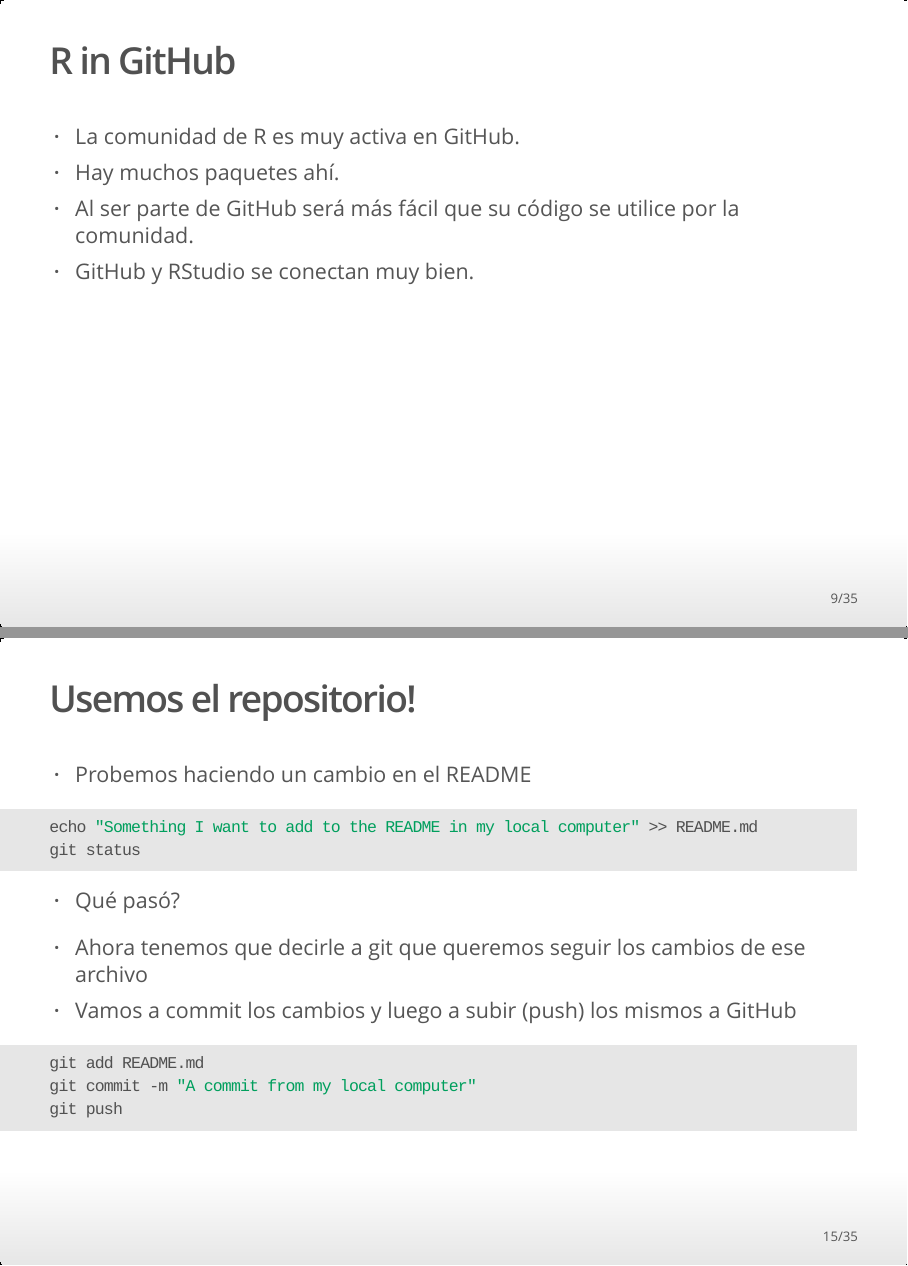
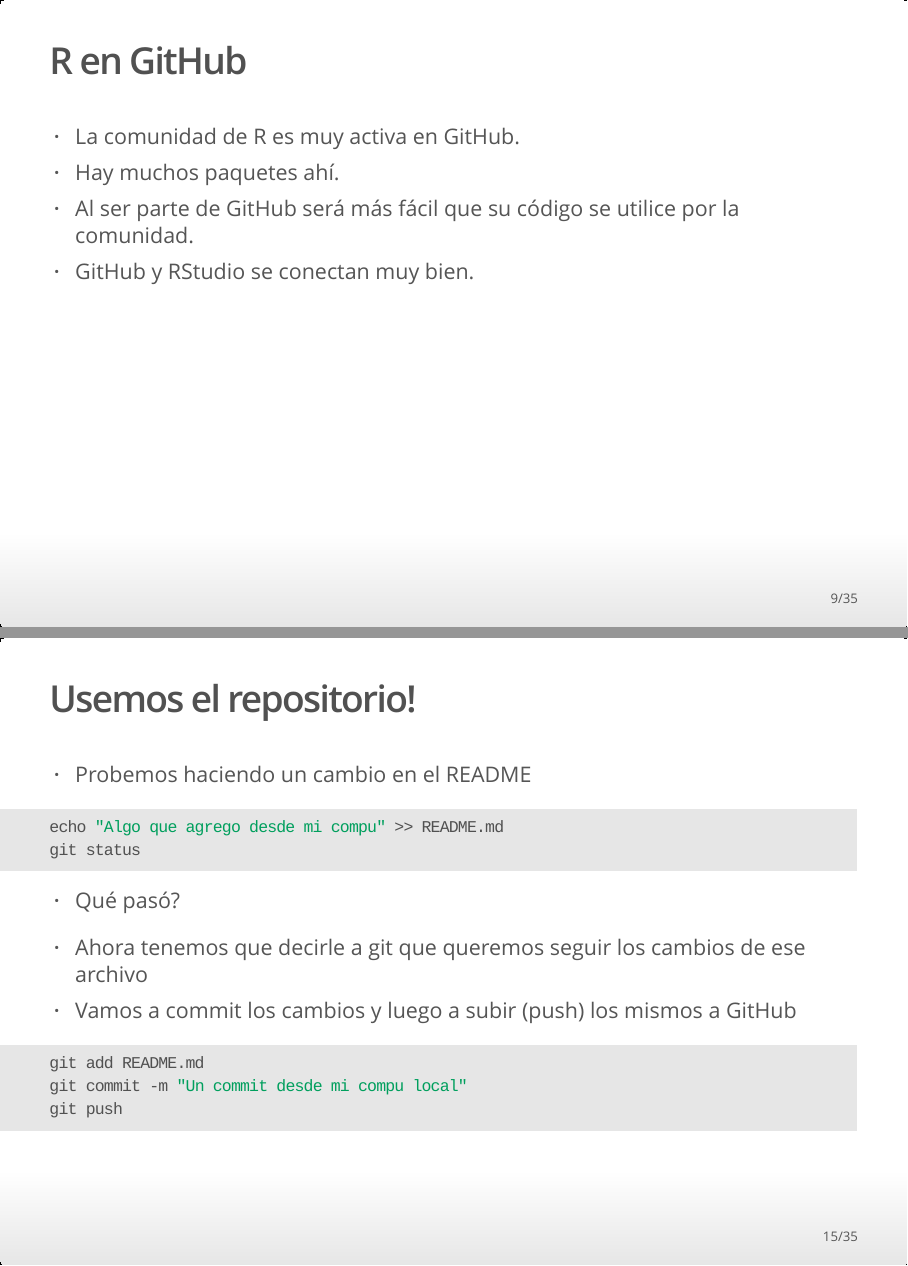
Before and after one commit to ComunidadBioInfo/cdsb2019, an R Markdown document (GitHub/GitHubIntro.Rmd): pages 9 and 15 of 35, joined at a grey line. The pictures show the output file GitHub/GitHubIntro.html that the author committed with the source, opened offline.

Commit message:
Intro a GitHub en espanol

````diff
--- a/GitHub/GitHubIntro.Rmd
+++ b/GitHub/GitHubIntro.Rmd
@@ -65,7 +65,7 @@
 - Issues: Issue reports, es fácil saber de dónde vino un reporte y si se arregló.
 - Pull requests: Los usuarios pueden solicitar contribuir y hacer cambios.
 
-## R in GitHub
+## R en GitHub
 
 - La comunidad de R es muy activa en GitHub.
 - Hay muchos paquetes ahí.
@@ -131,7 +131,7 @@
 - Probemos haciendo un cambio en el README
 
 ```{bash eval=FALSE, echo=TRUE}
-echo "Something I want to add to the README in my local computer" >> README.md
+echo "Algo que agrego desde mi compu" >> README.md
 git status
 ```
 
@@ -142,7 +142,7 @@
 
 ```{bash eval=FALSE, echo=TRUE}
 git add README.md
-git commit -m "A commit from my local computer"
+git commit -m "Un commit desde mi compu local"
 git push
 ```
 
````
Also changed, not shown: GitHub/GitHubIntro.html, GitHub/GitHubIntro.md, GitHub/GitHubIntro.Rmd (2 more changed lines).
